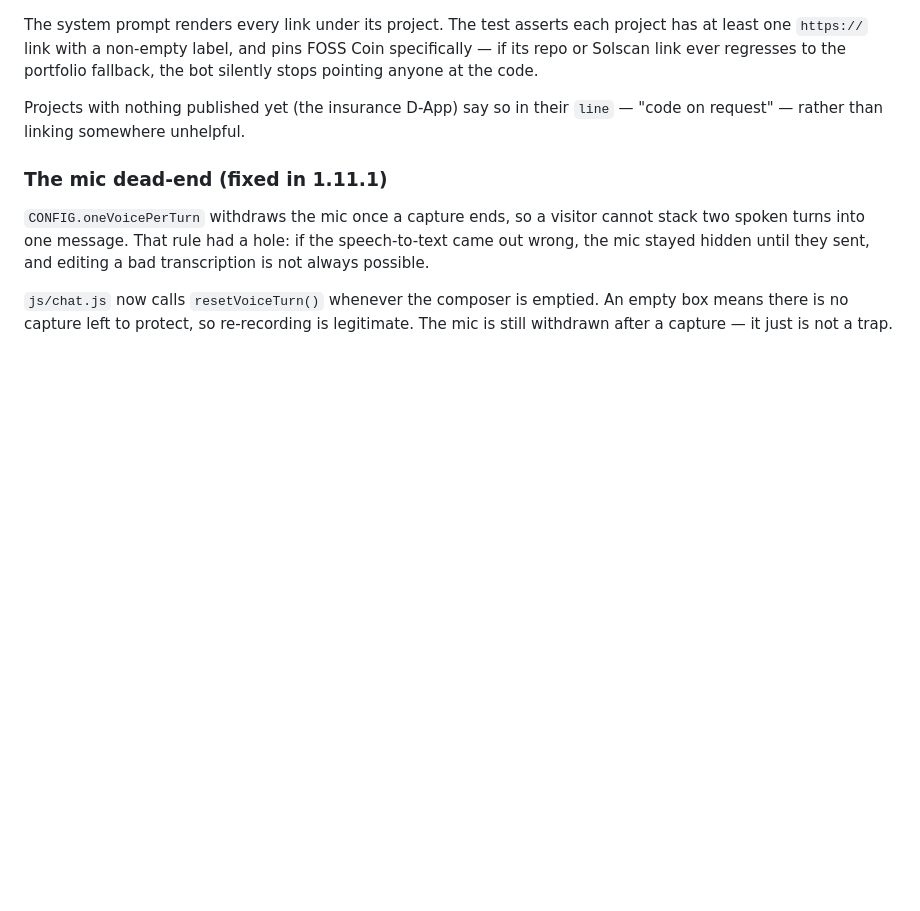
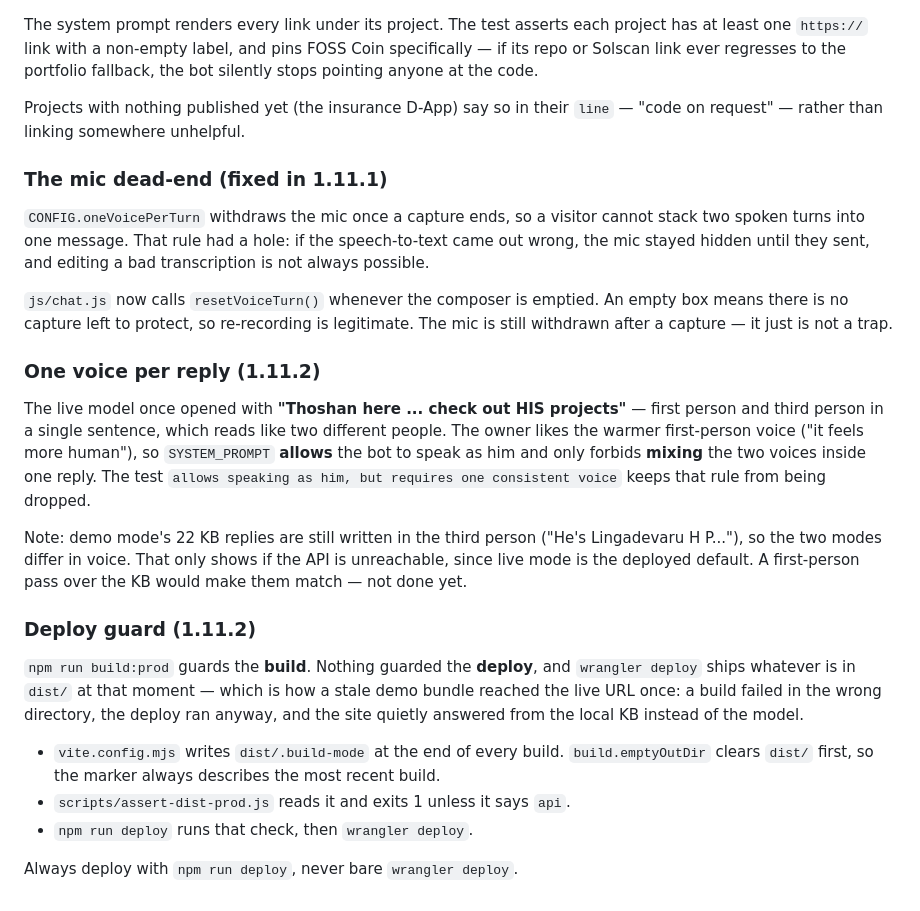
Before and after one commit to lingadevaru-hp/chatt-app, a Markdown page: docs/PRODUCTION.md, the part around the change. Rendered like a GitHub page; blank space fills up the shorter version.

Commit message:
docs: record the one-voice rule and the deploy guard

```diff
--- a/docs/PRODUCTION.md
+++ b/docs/PRODUCTION.md
@@ -336,3 +336,33 @@ editing a bad transcription is not always possible.
 `js/chat.js` now calls `resetVoiceTurn()` whenever the composer is emptied. An
 empty box means there is no capture left to protect, so re-recording is
 legitimate. The mic is still withdrawn after a capture — it just is not a trap.
+
+### One voice per reply (1.11.2)
+
+The live model once opened with **"Thoshan here ... check out HIS projects"** —
+first person and third person in a single sentence, which reads like two
+different people. The owner likes the warmer first-person voice ("it feels more
+human"), so `SYSTEM_PROMPT` **allows** the bot to speak as him and only forbids
+**mixing** the two voices inside one reply. The test `allows speaking as him,
+but requires one consistent voice` keeps that rule from being dropped.
+
+Note: demo mode's 22 KB replies are still written in the third person ("He's
+Lingadevaru H P..."), so the two modes differ in voice. That only shows if the
+API is unreachable, since live mode is the deployed default. A first-person pass
+over the KB would make them match — not done yet.
+
+### Deploy guard (1.11.2)
+
+`npm run build:prod` guards the **build**. Nothing guarded the **deploy**, and
+`wrangler deploy` ships whatever is in `dist/` at that moment — which is how a
+stale demo bundle reached the live URL once: a build failed in the wrong
+directory, the deploy ran anyway, and the site quietly answered from the local
+KB instead of the model.
+
+- `vite.config.mjs` writes `dist/.build-mode` at the end of every build.
+  `build.emptyOutDir` clears `dist/` first, so the marker always describes the
+  most recent build.
+- `scripts/assert-dist-prod.js` reads it and exits 1 unless it says `api`.
+- `npm run deploy` runs that check, then `wrangler deploy`.
+
+Always deploy with `npm run deploy`, never bare `wrangler deploy`.
```
